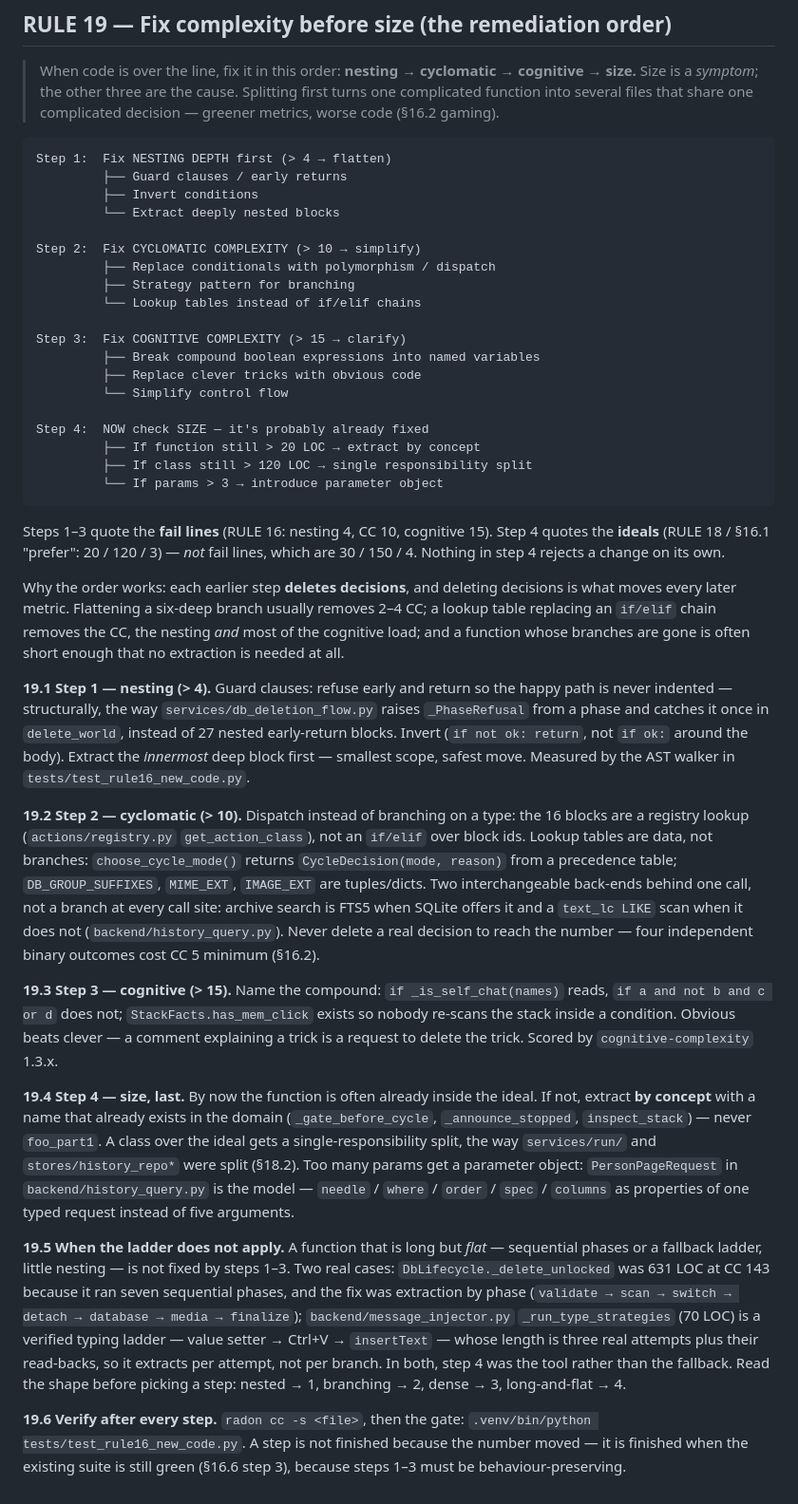
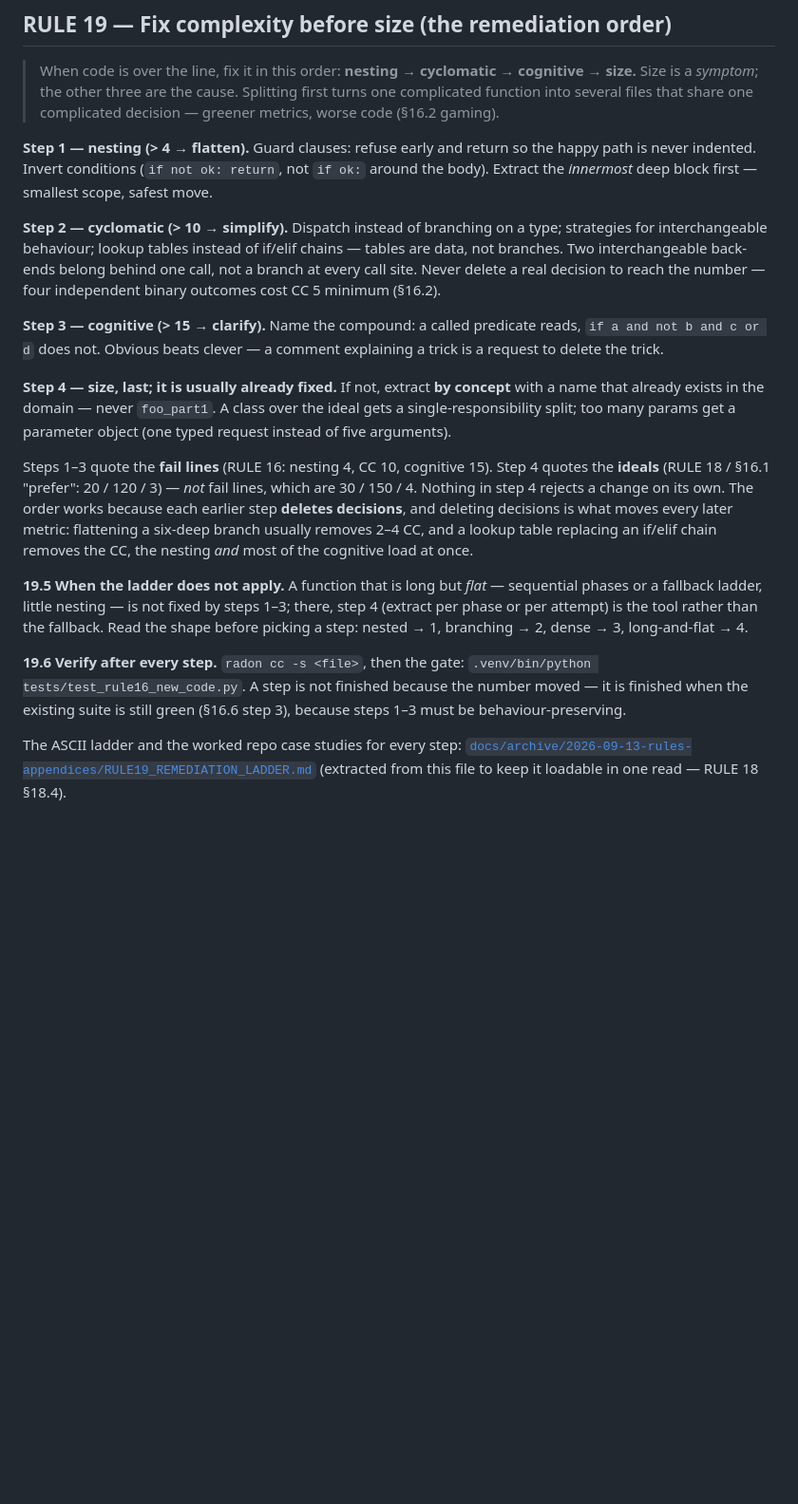
Before and after one commit to marnikus/Chat-V-bot, a Markdown page: docs/current/AGENT_RULES.md, the part around one of its changes. Shown at 95% size. Rendered like a GitHub page; blank space fills up the shorter version.

Commit message:
G6.5: AGENT_RULES.md 763 -> 728 lines via §18.4 extract-first
RULE 19's ASCII ladder and its worked repo case studies move to a new
appendix (docs/archive/2026-09-13-rules-appendices/, the precedent being
the 2026-09-11 RULE 1 appendix); every norm stays inline in condensed
form — the order, the fail-lines-vs-ideals distinction, never-delete-a-
real-decision, extract-by-concept, the long-and-flat exception, verify-
after-every-step. Two stale §18.4 self-references corrected: the
hard-coded '78 are archived' now points at docs/archive/README.md (which
owns the count) and 'It is at that budget now' tells the post-paydown
truth. Archive README: 92 documents in 19 groups (G6 doc + appendix,
round-g bullets ordered G1-G6).

Co-authored-by: arena-agent <297053741+arena-agent@users.noreply.github.com>

````diff
--- a/docs/current/AGENT_RULES.md
+++ b/docs/current/AGENT_RULES.md
@@ -682,82 +684,45 @@ count, not a line grep.
 > Splitting first turns one complicated function into several files that share
 > one complicated decision — greener metrics, worse code (§16.2 gaming).
 
-```
-Step 1:  Fix NESTING DEPTH first (> 4 → flatten)
-         ├── Guard clauses / early returns
-         ├── Invert conditions
-         └── Extract deeply nested blocks
+**Step 1 — nesting (> 4 → flatten).** Guard clauses: refuse early and return so
+the happy path is never indented. Invert conditions (`if not ok: return`, not
+`if ok:` around the body). Extract the *innermost* deep block first — smallest
+scope, safest move.
 
-Step 2:  Fix CYCLOMATIC COMPLEXITY (> 10 → simplify)
-         ├── Replace conditionals with polymorphism / dispatch
-         ├── Strategy pattern for branching
-         └── Lookup tables instead of if/elif chains
+**Step 2 — cyclomatic (> 10 → simplify).** Dispatch instead of branching on a
+type; strategies for interchangeable behaviour; lookup tables instead of if/elif
+chains — tables are data, not branches. Two interchangeable back-ends belong
+behind one call, not a branch at every call site. Never delete a real decision
+to reach the number — four independent binary outcomes cost CC 5 minimum (§16.2).
 
-Step 3:  Fix COGNITIVE COMPLEXITY (> 15 → clarify)
-         ├── Break compound boolean expressions into named variables
-         ├── Replace clever tricks with obvious code
-         └── Simplify control flow
+**Step 3 — cognitive (> 15 → clarify).** Name the compound: a called predicate
+reads, `if a and not b and c or d` does not. Obvious beats clever — a comment
+explaining a trick is a request to delete the trick.
 
-Step 4:  NOW check SIZE — it's probably already fixed
-         ├── If function still > 20 LOC → extract by concept
-         ├── If class still > 120 LOC → single responsibility split
-         └── If params > 3 → introduce parameter object
-```
+**Step 4 — size, last; it is usually already fixed.** If not, extract **by
+concept** with a name that already exists in the domain — never `foo_part1`. A
+class over the ideal gets a single-responsibility split; too many params get a
+parameter object (one typed request instead of five arguments).
 
 Steps 1–3 quote the **fail lines** (RULE 16: nesting 4, CC 10, cognitive 15).
 Step 4 quotes the **ideals** (RULE 18 / §16.1 "prefer": 20 / 120 / 3) — *not*
-fail lines, which are 30 / 150 / 4. Nothing in step 4 rejects a change on its own.
-
-Why the order works: each earlier step **deletes decisions**, and deleting
-decisions is what moves every later metric. Flattening a six-deep branch usually
-removes 2–4 CC; a lookup table replacing an `if/elif` chain removes the CC, the
-nesting *and* most of the cognitive load; and a function whose branches are gone
-is often short enough that no extraction is needed at all.
-
-**19.1 Step 1 — nesting (> 4).** Guard clauses: refuse early and return so the
-happy path is never indented — structurally, the way `services/db_deletion_flow.py`
-raises `_PhaseRefusal` from a phase and catches it once in `delete_world`,
-instead of 27 nested early-return blocks. Invert (`if not ok: return`, not
-`if ok:` around the body). Extract the *innermost* deep block first — smallest
-scope, safest move. Measured by the AST walker in `tests/test_rule16_new_code.py`.
-
-**19.2 Step 2 — cyclomatic (> 10).** Dispatch instead of branching on a type:
-the 16 blocks are a registry lookup (`actions/registry.py` `get_action_class`),
-not an `if/elif` over block ids. Lookup tables are data, not branches:
-`choose_cycle_mode()` returns `CycleDecision(mode, reason)` from a precedence
-table; `DB_GROUP_SUFFIXES`, `MIME_EXT`, `IMAGE_EXT` are tuples/dicts. Two
-interchangeable back-ends behind one call, not a branch at every call site:
-archive search is FTS5 when SQLite offers it and a `text_lc LIKE` scan when it
-does not (`backend/history_query.py`). Never delete a real decision to reach the
-number — four independent binary outcomes cost CC 5 minimum (§16.2).
-
-**19.3 Step 3 — cognitive (> 15).** Name the compound: `if _is_self_chat(names)`
-reads, `if a and not b and c or d` does not; `StackFacts.has_mem_click` exists so
-nobody re-scans the stack inside a condition. Obvious beats clever — a comment
-explaining a trick is a request to delete the trick. Scored by
-`cognitive-complexity` 1.3.x.
-
-**19.4 Step 4 — size, last.** By now the function is often already inside the
-ideal. If not, extract **by concept** with a name that already exists in the
-domain (`_gate_before_cycle`, `_announce_stopped`, `inspect_stack`) — never
-`foo_part1`. A class over the ideal gets a single-responsibility split, the way
-`services/run/` and `stores/history_repo*` were split (§18.2). Too many params
-get a parameter object: `PersonPageRequest` in `backend/history_query.py` is the
-model — `needle` / `where` / `order` / `spec` / `columns` as properties of one
-typed request instead of five arguments.
+fail lines, which are 30 / 150 / 4. Nothing in step 4 rejects a change on its
+own. The order works because each earlier step **deletes decisions**, and
+deleting decisions is what moves every later metric: flattening a six-deep
+branch usually removes 2–4 CC, and a lookup table replacing an if/elif chain
+removes the CC, the nesting *and* most of the cognitive load at once.
 
 **19.5 When the ladder does not apply.** A function that is long but *flat* —
 sequential phases or a fallback ladder, little nesting — is not fixed by steps
-1–3. Two real cases: `DbLifecycle._delete_unlocked` was 631 LOC at CC 143
-because it ran seven sequential phases, and the fix was extraction by phase
-(`validate → scan → switch → detach → database → media → finalize`);
-`backend/message_injector.py` `_run_type_strategies` (70 LOC) is a verified
-typing ladder — value setter → Ctrl+V → `insertText` — whose length is three
-real attempts plus their read-backs, so it extracts per attempt, not per branch.
-In both, step 4 was the tool rather than the fallback. Read the shape before
-picking a step: nested → 1, branching → 2, dense → 3, long-and-flat → 4.
+1–3; there, step 4 (extract per phase or per attempt) is the tool rather than
+the fallback. Read the shape before picking a step: nested → 1, branching → 2,
+dense → 3, long-and-flat → 4.
 
 **19.6 Verify after every step.** `radon cc -s <file>`, then the gate:
 `.venv/bin/python tests/test_rule16_new_code.py`. A step is not finished because
 the number moved — it is finished when the existing suite is still green
 (§16.6 step 3), because steps 1–3 must be behaviour-preserving.
+
+The ASCII ladder and the worked repo case studies for every step:
+[`docs/archive/2026-09-13-rules-appendices/RULE19_REMEDIATION_LADDER.md`](../archive/2026-09-13-rules-appendices/RULE19_REMEDIATION_LADDER.md)
+(extracted from this file to keep it loadable in one read — RULE 18 §18.4).
````
Also changed, not shown: other parts of docs/current/AGENT_RULES.md (+11 -9 lines), docs/archive/README.md (+15 -3 lines), 1 other file.
